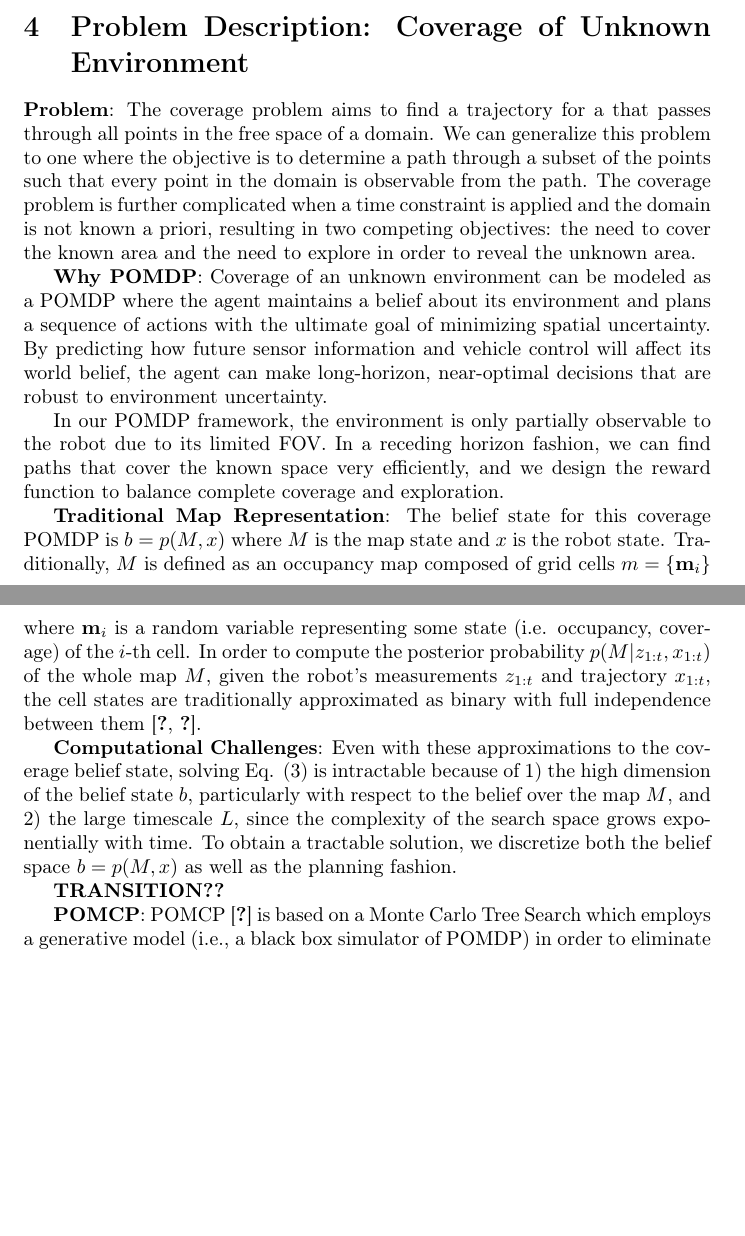
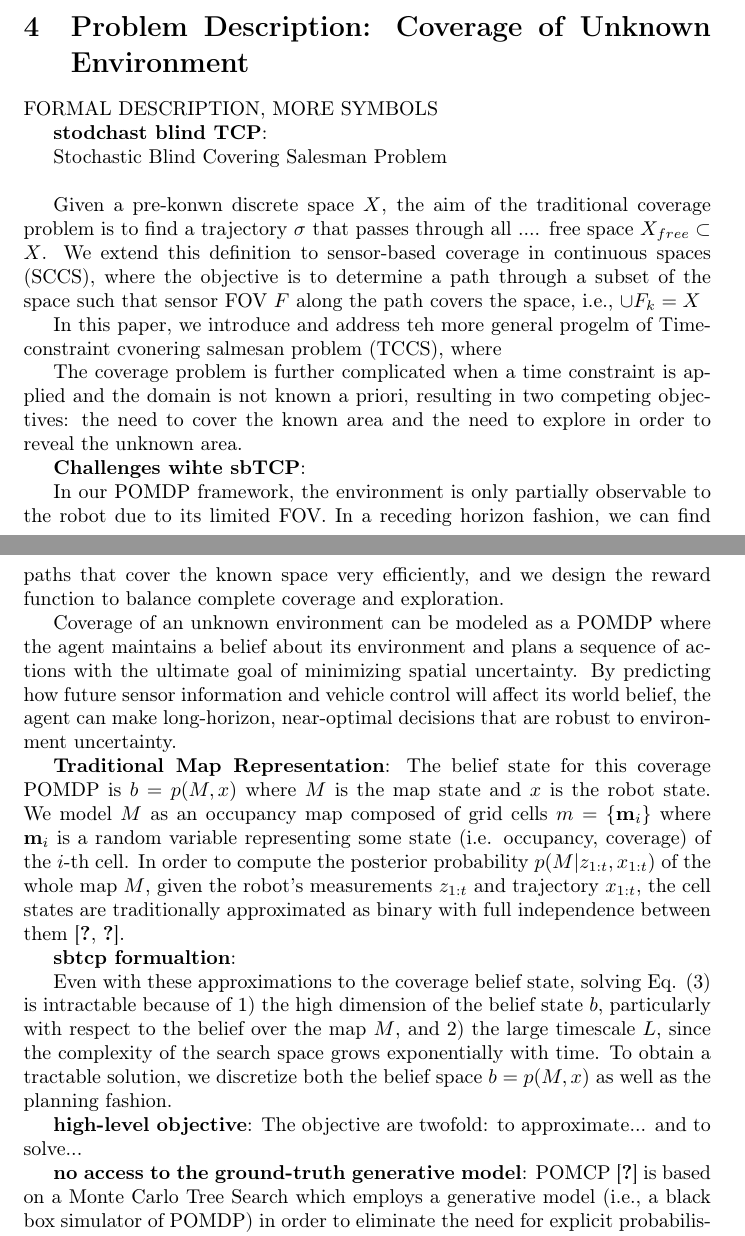
Before and after one commit to AmandaRoseBouman/SubT-Planning, a LaTeX paper (IRM_Planning/main.tex): two parts of pages 8 and 9 of 20, joined at a grey line, cut so that both start at the same text, the shorter picture padded with empty space. Compiled offline with pdfLaTeX; a LaTeX package or settings file that is missing is left out.

Commit message:
ali's changes

```diff
--- a/IRM_Planning/main.tex
+++ b/IRM_Planning/main.tex
@@ -520,25 +520,51 @@ where $\gamma \in (0,1)$ is a discount factor which ensures that immediate rewar
 %%%%%%%%%%%%%%%%%%%%%%%%%%%%%%%%%%%%%%%%%%%%%%%%%%%%%%%%%%%%%%%%%%%%%%%%%%%%%%%%
 \section{Problem Description: Coverage of Unknown Environment}
 
+FORMAL DESCRIPTION, MORE SYMBOLS
+
 % (intro) solve as POMDP so we can account for uncertainty in map
 % (Q1 in sec4) computation challenge
 % (Answer in sec5) Is hierarchical because POMDP is too hard to solve for large environment over large time scales
 % (Q2 in sec4) coverage in unknown
 % (A2 in sec5)
 
-\ph{Problem} The coverage problem aims to find a trajectory for a that passes through all points in the free space of a domain. We can generalize this problem to one where the objective is to determine a path through a subset of the points such that every point in the domain is observable from the path. The coverage problem is further complicated when a time constraint is applied and the domain is not known a priori, resulting in two competing objectives: the need to cover the known area and the need to explore in order to reveal the unknown area.
-
-\ph{Why POMDP} Coverage of an unknown environment can be modeled as a POMDP where the agent maintains a belief about its environment and plans a sequence of actions with the ultimate goal of minimizing spatial uncertainty. By predicting how future sensor information and vehicle control will affect its world belief, the agent can make long-horizon, near-optimal decisions that are robust to environment uncertainty.
+\ph{stodchast blind TCP}
+
+Stochastic Blind Covering Salesman Problem \\
+
+%\ph{Problem} The traditional coverage problem is to find a trajectory that passes through all points in the a free space of a domain. %6
+Given a pre-konwn discrete space $X$, the aim of the traditional coverage problem is to find a trajectory $\sigma$ that passes through all ....  free space $X_{free}\subset X$.
+%We can generalize this problem to one where the objective is to determine a path through a subset of the points such that every point in the domain is observable from the path.
+We extend this definition to sensor-based coverage in
+continuous spaces (SCCS), where the objective is to determine a path through a subset of the space such that sensor FOV $F$ along the path covers the space, i.e., $\cup F_k = X$ % every point in the domain is observable from the path. %6
+
+In this paper, we introduce and address teh  more general progelm of
+Time-constraint cvonering salmesan problem (TCCS), where
+
+The coverage problem is further complicated when a time constraint is applied and the domain is not known a priori, resulting in two competing objectives: the need to cover the known area and the need to explore in order to reveal the unknown area. % 3
+% The coverage problem is further complicated when a time constraint is applied and the domain is not known a priori, resulting in two competing objectives: the need to cover the known area and the need to explore in order to reveal the unknown area. % 3
+
+\ph{Challenges wihte sbTCP}
 
 In our POMDP framework, the environment is only partially observable to the robot due to its limited FOV. In a receding horizon fashion, we can find paths that cover the known space very efficiently, and we design the reward function to balance complete coverage and exploration.
 
-\ph{Traditional Map Representation} The belief state for this coverage POMDP is $b = p(M, x)$ where $M$ is the map state and $x$ is the robot state. Traditionally, $M$ is defined as an occupancy map composed of grid cells  $m = \{\textbf{m}_i\}$ where $\mathbf{m}_i$ is a random variable representing some state (i.e. occupancy, coverage) of the $i$-th cell. In order to compute the posterior probability $p(M | z_{1:t}, x_{1:t})$ of the whole map $M$, given the robot's measurements $z_{1:t}$ and trajectory $x_{1:t}$, the cell states are traditionally approximated as binary with full independence between them \cite{TBF05,elfes1990stochastic}.
-
-\ph{Computational Challenges} Even with these approximations to the coverage belief state, solving Eq. (\ref{eq:optimal_policy}) is intractable because of 1) the high dimension of the belief state $b$, particularly with respect to the belief over the map $M$, and 2) the large timescale $L$, since the complexity of the search space grows exponentially with time. To obtain a tractable solution, we discretize both the belief space $b=p(M,x)$ as well as the planning fashion.
-
-\textbf{TRANSITION??}
-
-\ph{POMCP}
+%\ph{Why POMDP}
+Coverage of an unknown environment can be modeled as a POMDP where the agent maintains a belief about its environment and plans a sequence of actions with the ultimate goal of minimizing spatial uncertainty. By predicting how future sensor information and vehicle control will affect its world belief, the agent can make long-horizon, near-optimal decisions that are robust to environment uncertainty.
+
+
+\ph{Traditional Map Representation} The belief state for this coverage POMDP is $b = p(M, x)$ where $M$ is the map state and $x$ is the robot state. We model $M$ as an occupancy map composed of grid cells  $m = \{\textbf{m}_i\}$ where $\mathbf{m}_i$ is a random variable representing some state (i.e. occupancy, coverage) of the $i$-th cell. In order to compute the posterior probability $p(M | z_{1:t}, x_{1:t})$ of the whole map $M$, given the robot's measurements $z_{1:t}$ and trajectory $x_{1:t}$, the cell states are traditionally approximated as binary with full independence between them \cite{TBF05,elfes1990stochastic}. %6
+
+\ph{sbtcp formualtion}
+
+%\ph{Computational Challenges}
+Even with these approximations to the coverage belief state, solving Eq. (\ref{eq:optimal_policy}) is intractable because of 1) the high dimension of the belief state $b$, particularly with respect to the belief over the map $M$, and 2) the large timescale $L$, since the complexity of the search space grows exponentially with time. To obtain a tractable solution, we discretize both the belief space $b=p(M,x)$ as well as the planning fashion.
+
+
+\ph{high-level objective}
+The objective are twofold: to approximate... and to solve...
+
+
+\ph{no access to the ground-truth generative model}
 POMCP \cite{silver2010monte} is based on a Monte Carlo Tree Search which employs a generative model (i.e., a black box simulator of POMDP) in order to eliminate the need for explicit probabilistic representations that account for motion and sensing uncertainty. During each simulation, the initial state is sampled from the state belief, and the generative model provides a sample of the successor state, observation, and reward by adding noise to the output of a ground-truth model. However, in unknown-space exploration domains, the true state of the world is not known, so an alternative generative model is employed which uses a posterior distribution of the state based upon the most recently gathered sensor data in receding horizon manner.
 
 
```
Also changed, not shown: IRM_Planning/main.tex (10 more changed lines).
